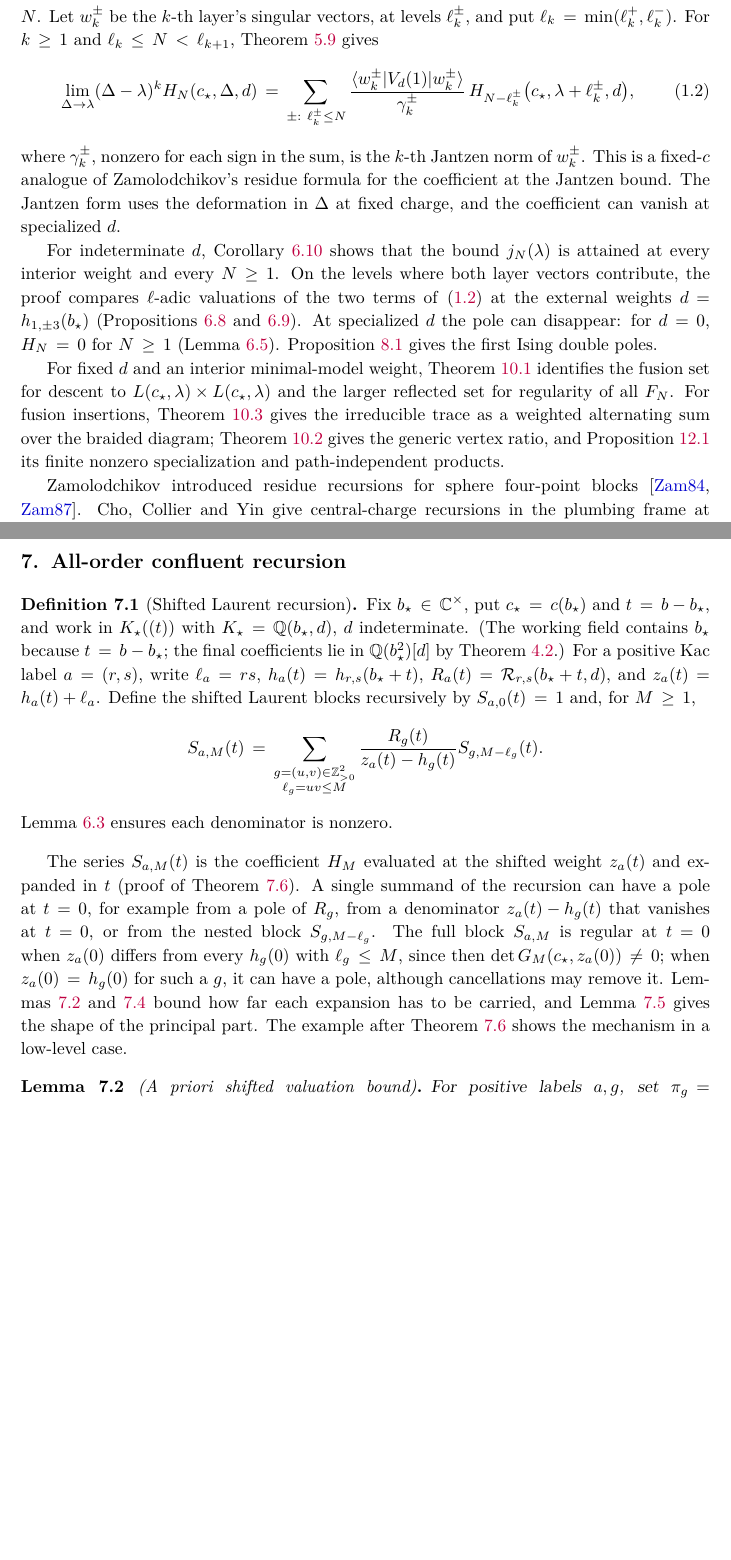
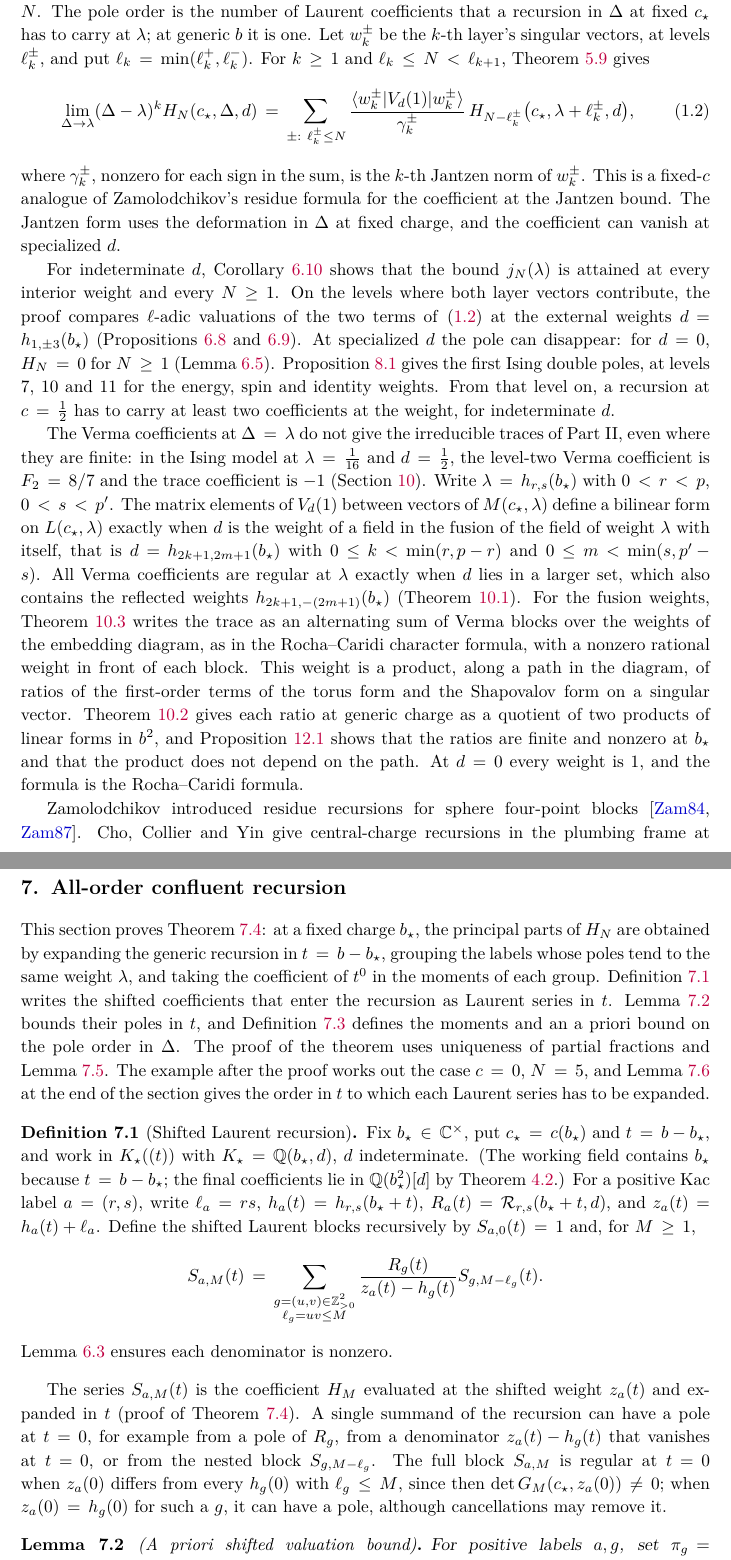
Before and after one commit to skypher/virasoro, a LaTeX paper (paper.tex): two parts of pages 3 and 20 of 48 before the commit and two parts of pages 3 and 21 of 49 after it, joined at a grey line, cut at the place of the change, the shorter picture padded with empty space. Compiled offline with pdfLaTeX.

Commit message:
Both papers: second readability pass (Part II summary, §7 order, links to the field's pictures)
Torus: introduction opens with what torus one-point blocks are used for
(modular covariance, HJS10 §§1, 2, 5); the Part II paragraph is rewritten
in plain terms with the Ising numbers F_2 = 8/7 against T_2 = -1; one
sentence on what the pole order means for a fixed-c recursion and on the
Ising levels 7, 10, 11; Ribault's question for a manifestly finite
recursion at rational c (Rib19 end of §3.2). §7 gets an opening paragraph
and the theorem now comes before the precision lemma: Theorem 7.6 -> 7.4,
Lemma 7.4 -> 7.6 (Lemma 7.5 moves next to the proof, number unchanged).
The c = 0 example notes that Rib19 (3.19), (3.24) has the same two label
pairs.

Sphere: introduction adds the c = 1, Delta_i = 1/16 Ashkin-Teller case
(H = 1) as the picture for the large-Delta limit, the pillow reading of
Phi (Rib26 §4.3.4, (4.42)-(4.44)) with the torus y^2 = x(x-1)(x-z) of
Lemma 3.6, the pole-order sentence, Ribault's question, and the link to
logarithmic terms in four-point functions (Rib19 §4.2, Rib26 §2.2.1).

No statement text changed (all 46 + 24 labelled statement bodies compared).
Lean: PAPER_MAP regenerated; docstrings of the Rev20261124 files give the
new number 7.4; both modules build. Torus 49 pp, sphere 32 pp, no warnings.

Co-Authored-By: Claude Opus 5.5 <noreply@anthropic.com>

```diff
--- a/paper.tex
+++ b/paper.tex
@@ -255,7 +263,9 @@ determine the multiplicities of the local Smith exponents \(e_j\) of the
 Shapovalov matrix: \(\dim J^i_N=\#\{j:e_j\geq i\}\)
 (Lemma~\ref{lem:jantzen-smith}).  Thus the pole order of \(H_N\) at
 \(\lambda\) is at most the Jantzen depth \(j_N(\lambda)\), the number of
-layers that have reached level \(N\).  Let \(w^\pm_k\) be the \(k\)-th
+layers that have reached level \(N\).  The pole order is the number of
+Laurent coefficients that a recursion in \(\Delta\) at fixed \(c_\star\) has
+to carry at \(\lambda\); at generic \(b\) it is one.  Let \(w^\pm_k\) be the \(k\)-th
 layer's singular vectors, at levels \(\ell^\pm_k\), and put
 \(\ell_k=\min(\ell^+_k,\ell^-_k)\).  For \(k\geq1\) and
 \(\ell_k\leq N<\ell_{k+1}\), Theorem~\ref{thm:top-layer} gives
@@ -279,16 +289,33 @@ the external weights \(d=h_{1,\pm3}(b_\star)\)
 (Propositions~\ref{prop:h13-nonvanishing} and~\ref{prop:two-term-criteria}).
 At specialized \(d\) the pole can disappear: for \(d=0\), \(H_N=0\) for
 \(N\geq1\) (Lemma~\ref{lem:d-derivatives}).
-Proposition~\ref{prop:ising-double-poles} gives the first Ising double poles.
-
-For fixed \(d\) and an interior minimal-model weight,
-Theorem~\ref{thm:descent-regularity} identifies the fusion set for descent to
-\(L(c_\star,\lambda)\times L(c_\star,\lambda)\) and the larger reflected set for
-regularity of all \(F_N\).  For fusion insertions,
-Theorem~\ref{thm:gen-rocha-caridi} gives the irreducible trace as a weighted
-alternating sum over the braided diagram; Theorem~\ref{thm:first-layer-ratio}
-gives the generic vertex ratio, and Proposition~\ref{prop:bgg-cocycle} its
-finite nonzero specialization and path-independent products.
+Proposition~\ref{prop:ising-double-poles} gives the first Ising double poles,
+at levels \(7\), \(10\) and \(11\) for the energy, spin and identity weights.
+From that level on, a recursion at \(c=\tfrac12\) has to carry at least two
+coefficients at the weight, for indeterminate \(d\).
+
+The Verma coefficients at \(\Delta=\lambda\) do not give the irreducible
+traces of Part~II, even where they are finite: in the Ising model at \(\lambda=\tfrac1{16}\) and \(d=\tfrac12\), the
+level-two Verma coefficient is \(F_2=8/7\) and the trace coefficient is \(-1\)
+(Section~\ref{sec:irr-results}).  Write \(\lambda=h_{r,s}(b_\star)\) with
+\(0<r<p\), \(0<s<p'\).  The matrix elements of \(V_d(1)\) between vectors of
+\(M(c_\star,\lambda)\) define a bilinear form on \(L(c_\star,\lambda)\) exactly
+when \(d\) is the weight of a field in the fusion of the field of weight
+\(\lambda\) with itself, that is \(d=h_{2k+1,2m+1}(b_\star)\) with
+\(0\leq k<\min(r,p-r)\) and \(0\leq m<\min(s,p'-s)\).  All Verma coefficients
+are regular at \(\lambda\) exactly when \(d\) lies in a larger set, which also
+contains the reflected weights \(h_{2k+1,-(2m+1)}(b_\star)\)
+(Theorem~\ref{thm:descent-regularity}).  For the fusion weights,
+Theorem~\ref{thm:gen-rocha-caridi} writes the trace as an alternating sum of
+Verma blocks over the weights of the embedding diagram, as in the
+Rocha--Caridi character formula, with a nonzero rational weight in front of
+each block.  This weight is a product, along a path in the diagram, of ratios
+of the first-order terms of the torus form and the Shapovalov form on a
+singular vector.  Theorem~\ref{thm:first-layer-ratio} gives each ratio at
+generic charge as a quotient of two products of linear forms in \(b^2\), and
+Proposition~\ref{prop:bgg-cocycle} shows that the ratios are finite and
+nonzero at \(b_\star\) and that the product does not depend on the path.  At
+\(d=0\) every weight is \(1\), and the formula is the Rocha--Caridi formula.
 
 Zamolodchikov introduced residue
 recursions for sphere four-point
@@ -1592,6 +1621,20 @@ Proposition~\ref{prop:two-term-criteria}.
 
 \section{All-order confluent recursion}\label{sec:all-order}
 
+This section proves Theorem~\ref{thm:general-confluence}: at a fixed charge
+\(b_\star\), the principal parts of \(H_N\) are obtained by expanding the
+generic recursion in \(t=b-b_\star\), grouping the labels whose poles tend to
+the same weight \(\lambda\), and taking the coefficient of \(t^0\) in the
+moments of each group.  Definition~\ref{def:shifted-laurent} writes the
+shifted coefficients that enter the recursion as Laurent series in \(t\).
+Lemma~\ref{lem:shifted-valuation-bound} bounds their poles in \(t\), and
+Definition~\ref{def:collision-moments} defines the moments and an a priori
+bound on the pole order in \(\Delta\).  The proof of the theorem uses
+uniqueness of partial fractions and Lemma~\ref{lem:collision-pole-support}.
+The example after the proof works out the case \(c=0\), \(N=5\), and
+Lemma~\ref{lem:precision-budget} at the end of the section gives the order in
+\(t\) to which each Laurent series has to be expanded.
+
 \begin{definition}[Shifted Laurent recursion]\label{def:shifted-laurent}
 Fix \(b_\star\in\mathbb C^\times\), put \(c_\star=c(b_\star)\) and
 \(t=b-b_\star\), and work in \(K_\star((t))\) with
@@ -1621,11 +1664,7 @@ have a pole at \(t=0\), for example from a pole of \(R_g\), from a denominator
 regular at \(t=0\) when \(z_a(0)\) differs from every \(h_g(0)\) with
 \(\ell_g\leq M\), since then \(\det G_M(c_\star,z_a(0))\neq0\); when
 \(z_a(0)=h_g(0)\) for such a \(g\), it can have a pole, although cancellations
-may remove it.  Lemmas~\ref{lem:shifted-valuation-bound}
-and~\ref{lem:precision-budget} bound how far each expansion has to be carried,
-and Lemma~\ref{lem:collision-pole-support} gives the shape of the principal
-part.  The example after Theorem~\ref{thm:general-confluence} shows the
-mechanism in a low-level case.
+may remove it.
 
 \begin{lemma}[A priori shifted valuation bound]
 \label{lem:shifted-valuation-bound}
```
Also changed, not shown: lean/PAPER_MAP.md (+2 -2 lines), sphere/paper.tex (+29 -1 lines), paper.pdf, sphere/paper.pdf, paper.tex (100 more changed lines), 5 other files.
